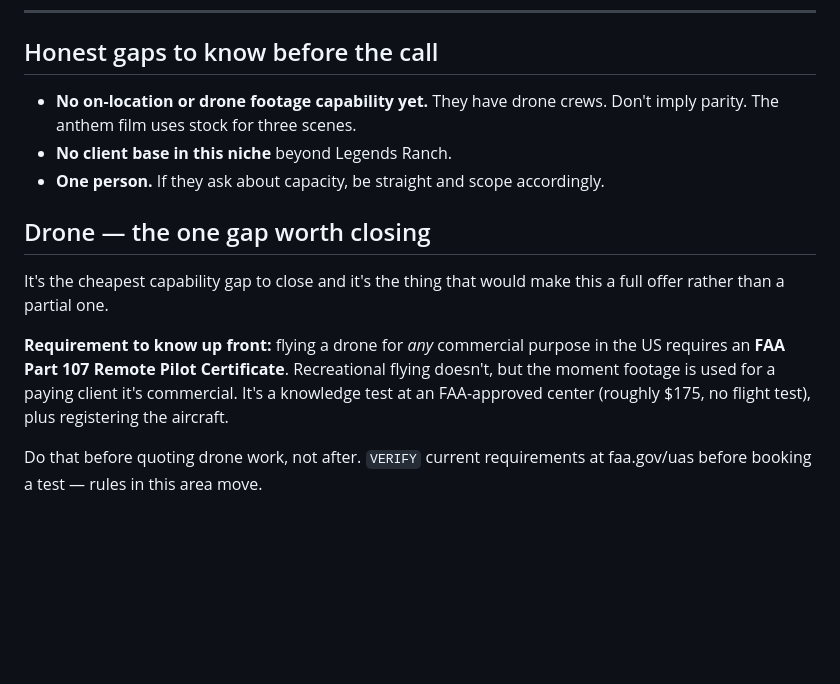
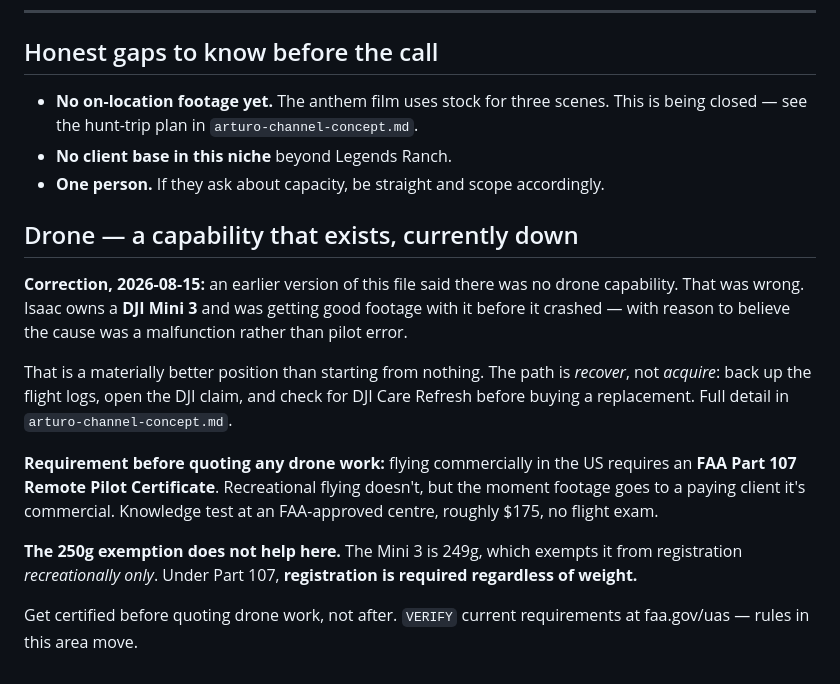
Before and after one commit to isaacmagin78-ops/-imagin-concierge, a Markdown page: projects/outdoors-content/fish-and-hunt-usa-pitch.md, the part around the change. Rendered like a GitHub page; blank space fills up the shorter version.

```diff
--- a/projects/outdoors-content/fish-and-hunt-usa-pitch.md
+++ b/projects/outdoors-content/fish-and-hunt-usa-pitch.md
@@ -99,20 +99,30 @@ package and what their clients ask for that they turn down. Price against that.
 
 ## Honest gaps to know before the call
 
-- **No on-location or drone footage capability yet.** They have drone crews. Don't imply
-  parity. The anthem film uses stock for three scenes.
+- **No on-location footage yet.** The anthem film uses stock for three scenes. This is
+  being closed — see the hunt-trip plan in `arturo-channel-concept.md`.
 - **No client base in this niche** beyond Legends Ranch.
 - **One person.** If they ask about capacity, be straight and scope accordingly.
 
-## Drone — the one gap worth closing
+## Drone — a capability that exists, currently down
 
-It's the cheapest capability gap to close and it's the thing that would make this a full
-offer rather than a partial one.
+**Correction, 2026-08-15:** an earlier version of this file said there was no drone
+capability. That was wrong. Isaac owns a **DJI Mini 3** and was getting good footage with
+it before it crashed — with reason to believe the cause was a malfunction rather than
+pilot error.
 
-**Requirement to know up front:** flying a drone for *any* commercial purpose in the US
-requires an **FAA Part 107 Remote Pilot Certificate**. Recreational flying doesn't, but
-the moment footage is used for a paying client it's commercial. It's a knowledge test at
-an FAA-approved center (roughly $175, no flight test), plus registering the aircraft.
+That is a materially better position than starting from nothing. The path is *recover*,
+not *acquire*: back up the flight logs, open the DJI claim, and check for DJI Care
+Refresh before buying a replacement. Full detail in `arturo-channel-concept.md`.
 
-Do that before quoting drone work, not after. `VERIFY` current requirements at
-faa.gov/uas before booking a test — rules in this area move.
+**Requirement before quoting any drone work:** flying commercially in the US requires an
+**FAA Part 107 Remote Pilot Certificate**. Recreational flying doesn't, but the moment
+footage goes to a paying client it's commercial. Knowledge test at an FAA-approved centre,
+roughly $175, no flight exam.
+
+**The 250g exemption does not help here.** The Mini 3 is 249g, which exempts it from
+registration *recreationally only*. Under Part 107, **registration is required regardless
+of weight.**
+
+Get certified before quoting drone work, not after. `VERIFY` current requirements at
+faa.gov/uas — rules in this area move.
```
Also changed, not shown: projects/outdoors-content/arturo-channel-concept.md (+92 -0 lines).
